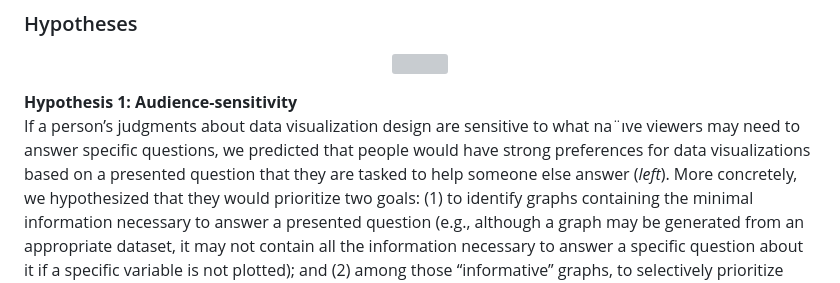
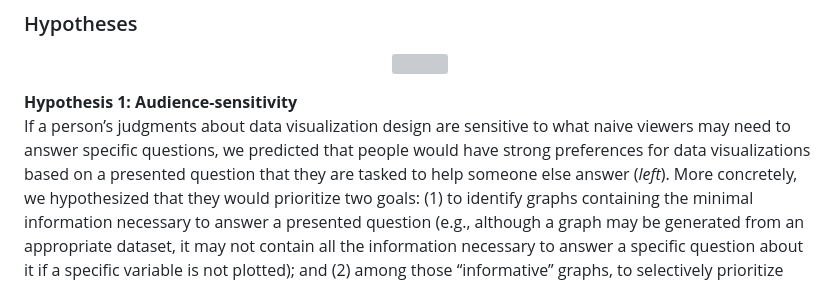
Before and after one commit to cogtoolslab/davinci_public2023, a Markdown page: README.md, the part around the change. Drawn GitHub-style; grey boxes are pictures that could not be loaded.

```diff
--- a/README.md
+++ b/README.md
@@ -21,7 +21,7 @@ From each dataset, we generated 8 bar graphs representing means by manipulating
 </p>
 
 <b>Hypothesis 1: Audience-sensitivity</b> <br>
-If a person’s judgments about data visualization design are sensitive to what na¨ıve viewers may need to answer specific questions, we predicted that people would have strong preferences for data visualizations based on a presented question that they are tasked to help someone else answer (<i>left</i>).
+If a person’s judgments about data visualization design are sensitive to what naive viewers may need to answer specific questions, we predicted that people would have strong preferences for data visualizations based on a presented question that they are tasked to help someone else answer (<i>left</i>).
 More concretely, we hypothesized that they would prioritize two goals:
 (1) to identify graphs containing the minimal information necessary to answer a presented question (e.g., although a graph may be generated from an appropriate dataset, it may not contain all the information necessary to answer a specific question about it if a specific variable is not plotted); and
 (2) among those “informative” graphs, to selectively prioritize those that would help viewers quickly and accurately interpret them.
```
